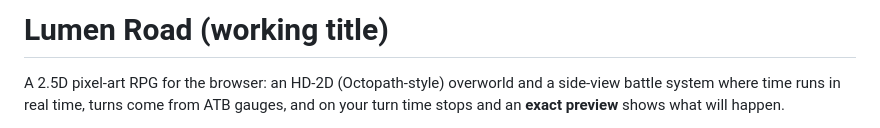
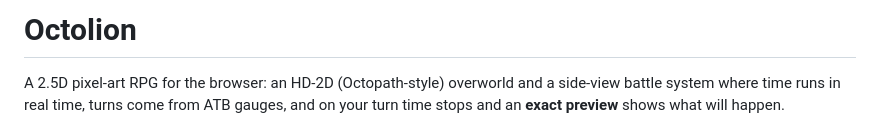
Before and after one commit to Lambiiz/Lambiiz.github.io, a Markdown page: README.md, the part around the change. Drawn GitHub-style.

```diff
--- a/README.md
+++ b/README.md
@@ -1,4 +1,4 @@
-# Lumen Road (working title)
+# Octolion
 
 A 2.5D pixel-art RPG for the browser: an HD-2D (Octopath-style) overworld and a side-view battle
 system where time runs in real time, turns come from ATB gauges, and on your turn time stops and
```
